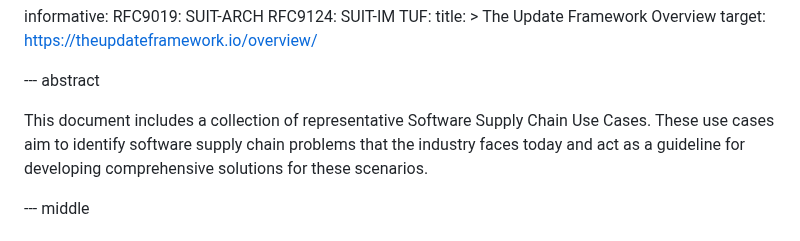
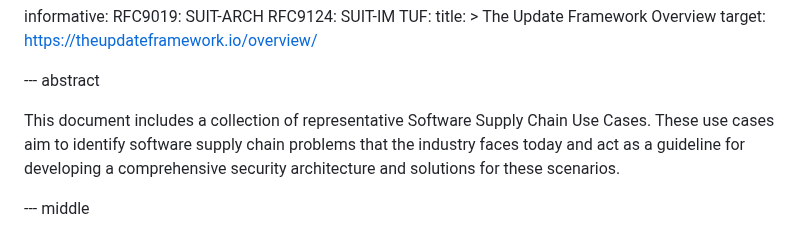
Before and after one commit to yogeshbdeshpande/draft-ietf-scitt-software-use-cases, a Markdown page: draft-ietf-scitt-software-use-cases.md, the part around the change. GitHub-like rendering.

Commit message:
Update draft-ietf-scitt-software-use-cases.md
Co-authored-by: Yogesh Deshpande <yogesh.deshpande@arm.com>

```diff
--- a/draft-ietf-scitt-software-use-cases.md
+++ b/draft-ietf-scitt-software-use-cases.md
@@ -55,7 +55,7 @@ informative:
 --- abstract
 
 This document includes a collection of representative Software Supply Chain Use Cases.
-These use cases aim to identify software supply chain problems that the industry faces today and act as a guideline for developing comprehensive solutions for these scenarios.
+These use cases aim to identify software supply chain problems that the industry faces today and act as a guideline for developing a comprehensive security architecture  and solutions for these scenarios.
 
 --- middle
 
```
